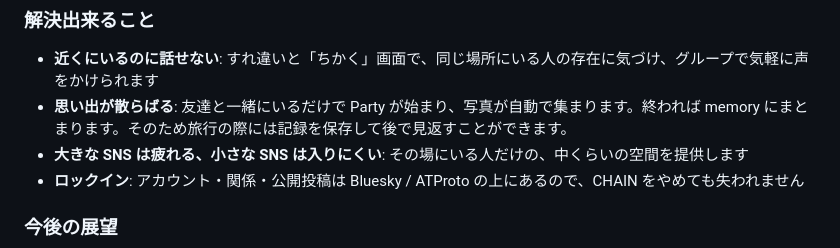
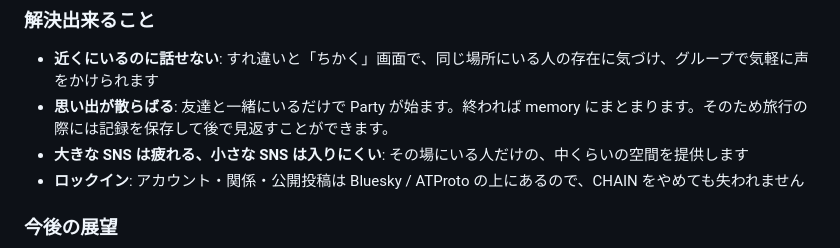
Before and after one commit to jphacks/os_2614, a Markdown page: README.md, the part around one of its changes. Drawn GitHub-style.

```diff
--- a/README.md
+++ b/README.md
@@ -35,7 +37,7 @@ BLE で配るのはユーザー ID ではなく、サーバーが発行する 15
 
 ### 解決出来ること
 - **近くにいるのに話せない**: すれ違いと「ちかく」画面で、同じ場所にいる人の存在に気づけ、グループで気軽に声をかけられます
-- **思い出が散らばる**: 友達と一緒にいるだけで Party が始まり、写真が自動で集まります。終われば memory にまとまります。そのため旅行の際には記録を保存して後で見返すことができます。
+- **思い出が散らばる**: 友達と一緒にいるだけで Party が始ます。終われば memory にまとまります。そのため旅行の際には記録を保存して後で見返すことができます。
 - **大きな SNS は疲れる、小さな SNS は入りにくい**: その場にいる人だけの、中くらいの空間を提供します
 - **ロックイン**: アカウント・関係・公開投稿は Bluesky / ATProto の上にあるので、CHAIN をやめても失われません
 
```
Also changed, not shown: other parts of README.md (+2 -0 lines).
